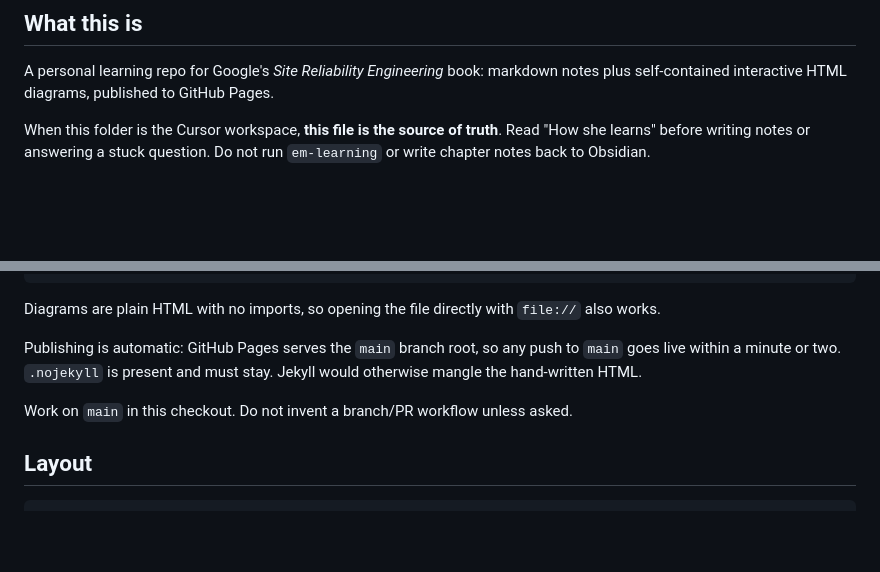
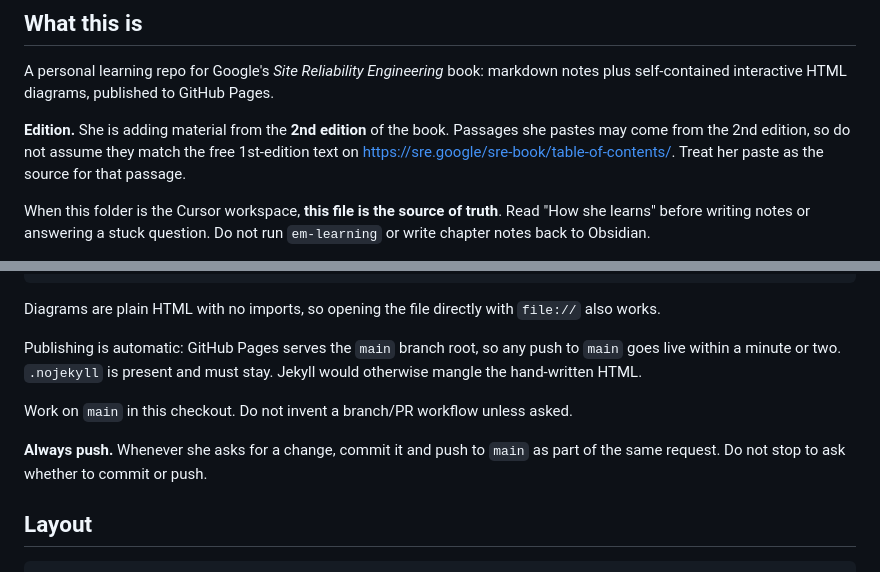
Before and after one commit to amandavarella/google-sre-book, a Markdown page: AGENTS.md, 2 parts joined by grey strips. Rendered like a GitHub page; blank space fills up the shorter version.

````diff
--- a/AGENTS.md
+++ b/AGENTS.md
@@ -10,6 +10,11 @@ If `AGENTS.local.md` exists at the repo root, read it for personal shortcuts and
 
 A personal learning repo for Google's *Site Reliability Engineering* book: markdown notes plus
 self-contained interactive HTML diagrams, published to GitHub Pages.
+
+**Edition.** She is adding material from the **2nd edition** of the book. Passages she pastes
+may come from the 2nd edition, so do not assume they match the free 1st-edition text on
+<https://sre.google/sre-book/table-of-contents/>. Treat her paste as the source for that
+passage.
 
 When this folder is the Cursor workspace, **this file is the source of truth**. Read
 "How she learns" before writing notes or answering a stuck question. Do not run `em-learning`
@@ -178,6 +183,9 @@ the hand-written HTML.
 
 Work on `main` in this checkout. Do not invent a branch/PR workflow unless asked.
 
+**Always push.** Whenever she asks for a change, commit it and push to `main` as part of the
+same request. Do not stop to ask whether to commit or push.
+
 ## Layout
 
 ```
````
Also changed, not shown: chapters/ch01-introduction/README.md (+13 -0 lines).
